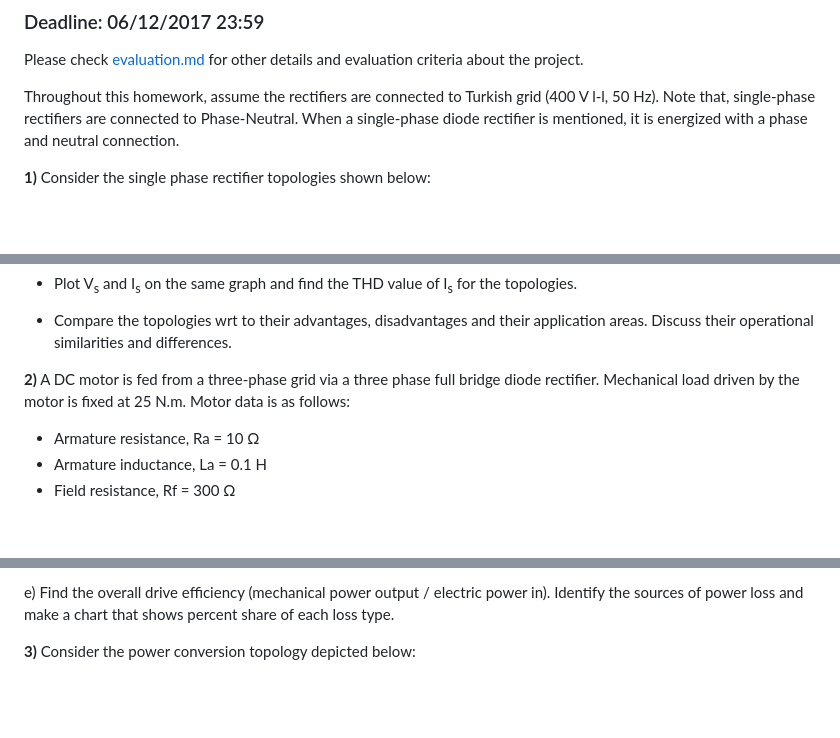
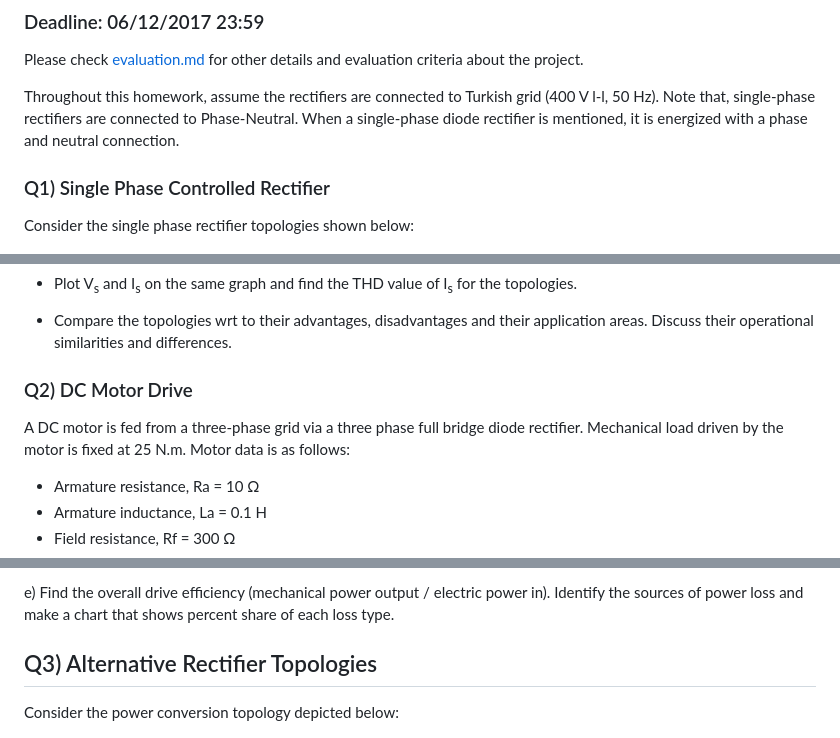
Before and after one commit to odtu/EE463, a Markdown page: Project-2/README.md, 3 parts joined by grey strips. GitHub-like rendering; blank space fills up the shorter version.

Commit message:
figures

```diff
--- a/Project-2/README.md
+++ b/Project-2/README.md
@@ -9,7 +9,9 @@ Please check [evaluation.md](evaluation.md) for other details and evaluation cri
 
 Throughout this homework, assume the rectifiers are connected to Turkish grid (400 V l-l, 50 Hz). Note that, single-phase rectifiers are connected to Phase-Neutral. When a single-phase diode rectifier is mentioned, it is energized with a phase and neutral connection.
 
-**1)** Consider the single phase rectifier topologies shown below:
+### Q1) Single Phase Controlled Rectifier
+
+Consider the single phase rectifier topologies shown below:
 
 ![](single_phase_rectifiers.png)
 
@@ -21,7 +23,9 @@ where R<sub>L</sub> = 4 Ω, L<sub>L</sub> = 200 mH, L<sub>s</sub> = 0.5 mH.
 
 - Compare the topologies wrt to their advantages, disadvantages and their application areas. Discuss their operational similarities and differences.
 
-**2)** A DC motor is fed from a three-phase grid via a three phase full bridge diode rectifier. Mechanical load driven by the motor is fixed at 25 N.m. Motor data is as follows:
+### Q2) DC Motor Drive
+
+A DC motor is fed from a three-phase grid via a three phase full bridge diode rectifier. Mechanical load driven by the motor is fixed at 25 N.m. Motor data is as follows:
 
 - Armature resistance, Ra = 10 Ω
 - Armature inductance, La = 0.1 H
@@ -50,7 +54,9 @@ d) Eliminate the auxiliary DC supply used for the field excitation. Field windin
 
 e) Find the overall drive efficiency (mechanical power output / electric power in). Identify the sources of power loss and make a chart that shows percent share of each loss type.
 
-**3)** Consider the power conversion topology depicted below:
+## Q3) Alternative Rectifier Topologies
+
+Consider the power conversion topology depicted below:
 
 ![](q3.gif)
 
```
Also changed, not shown: Project-2/dc_motor_current.jpg (added), Project-2/q3.gif (added).
